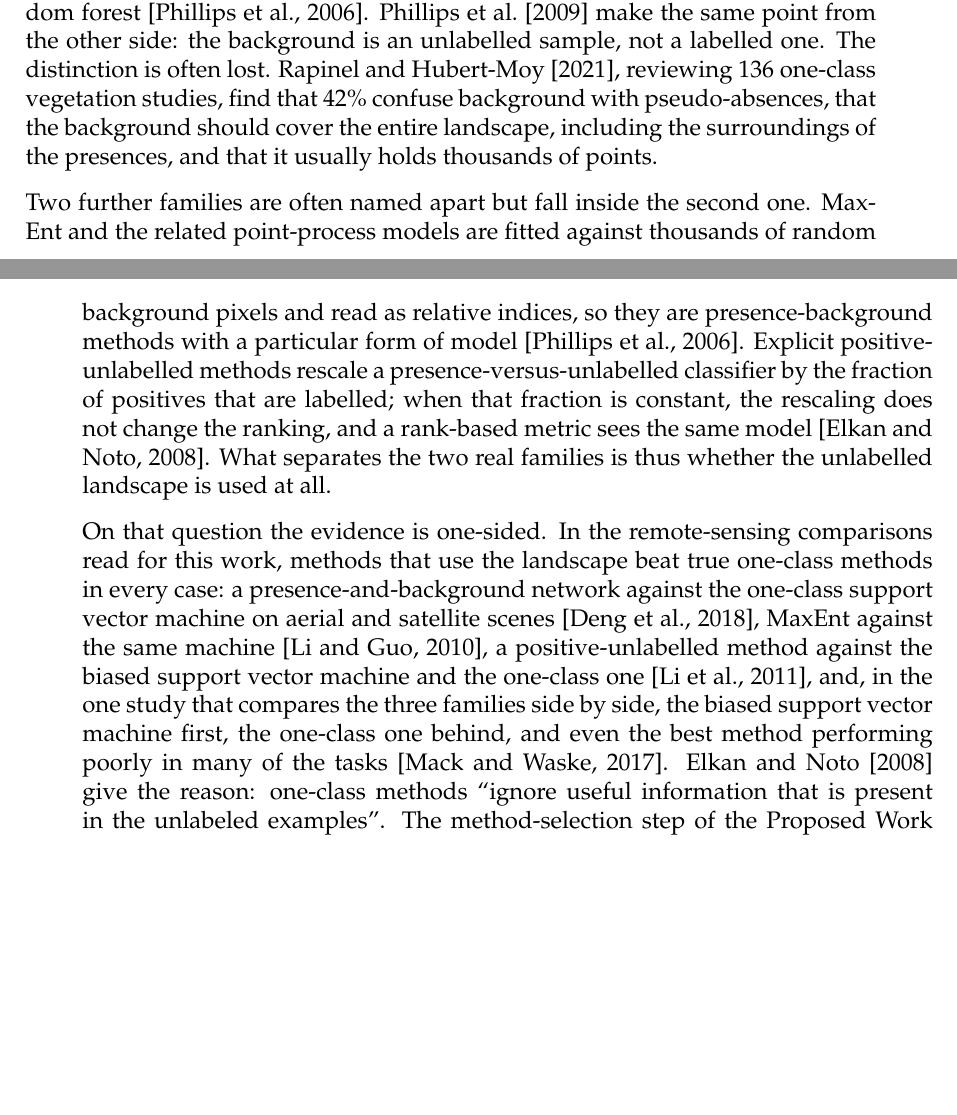
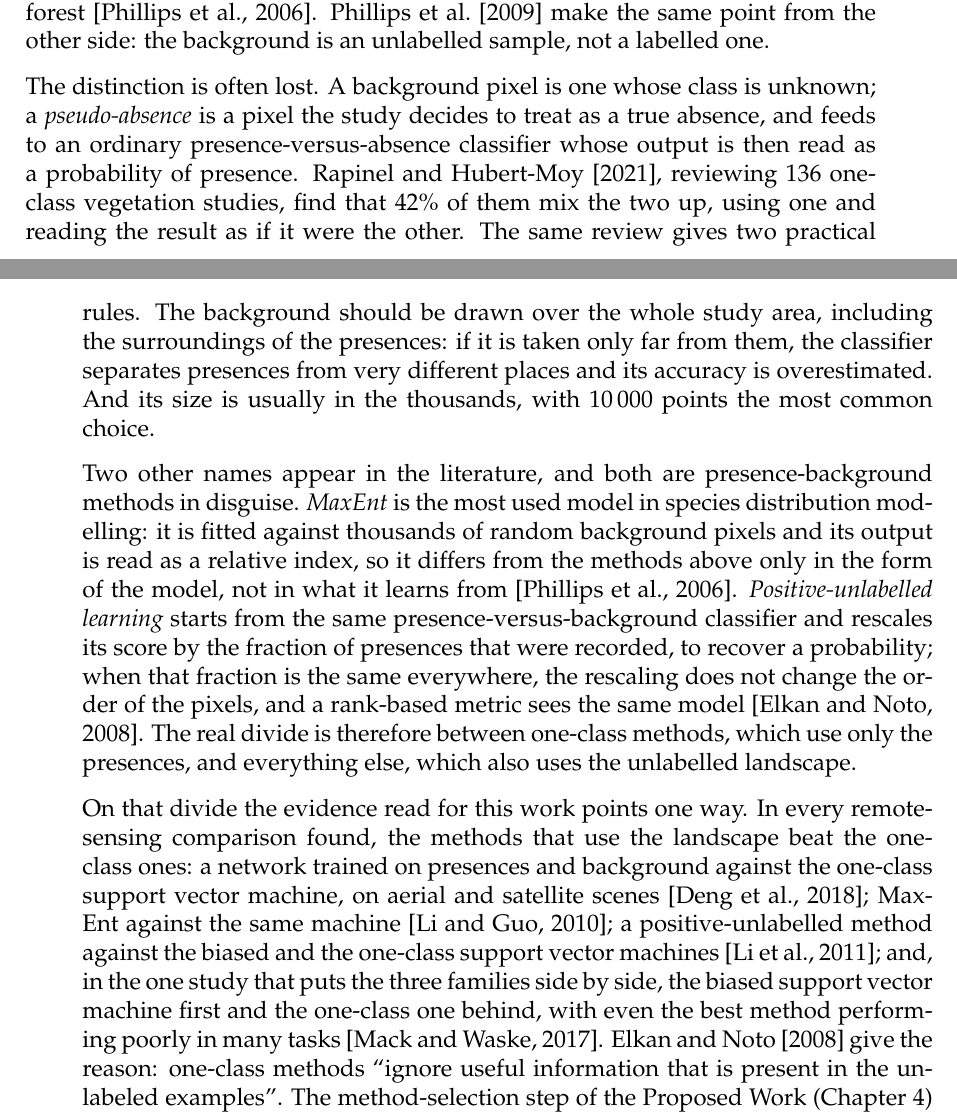
Before and after one commit to httpirsh/invasive-plants-mapping, a LaTeX thesis (thesis/document/0-main.tex, which reads thesis/document/text/2-background.tex): two parts of pages 30 and 31 of 44 before the commit and two parts of pages 30 and 31 of 46 after it, joined at a grey line, cut so that both start at the same text, the shorter picture padded with empty space. Compiled offline with pdfLaTeX.

Commit message:
Clarify the background, pseudo-absence and method comparison paragraphs

```diff
--- a/thesis/document/text/2-background.tex
+++ b/thesis/document/text/2-background.tex
@@ -292,39 +292,50 @@ This reading of the score holds for any classifier fitted with
 background pixels: for MaxEnt, which was built on it, and equally for a
 logistic regression or a random forest \cite{phillips2006}.
 \citet{phillips2009} make the same point from the other side: the
-background is an unlabelled sample, not a labelled one. The distinction
-is often lost. \citet{rapinel2021}, reviewing 136 one-class vegetation
-studies, find that 42\% confuse background with pseudo-absences, that
-the background should cover the entire landscape, including the
-surroundings of the presences, and that it usually holds thousands of
-points.
+background is an unlabelled sample, not a labelled one.
 
-Two further families are often named apart but fall inside the second
-one. MaxEnt and the related point-process models are fitted against
-thousands of random background pixels and read as relative indices, so
-they are presence-background methods with a particular form of model
-\cite{phillips2006}. Explicit positive-unlabelled methods rescale a
-presence-versus-unlabelled classifier by the fraction of positives
-that are labelled; when that fraction is constant, the rescaling does
-not change the ranking, and a rank-based metric sees the same model
-\cite{elkan2008}. What separates the two real families is thus whether
-the unlabelled landscape is used at all.
+The distinction is often lost. A background pixel is one whose class
+is unknown; a \emph{pseudo-absence} is a pixel the study decides to
+treat as a true absence, and feeds to an ordinary
+presence-versus-absence classifier whose output is then read as a
+probability of presence. \citet{rapinel2021}, reviewing 136 one-class
+vegetation studies, find that 42\% of them mix the two up, using one
+and reading the result as if it were the other. The same review gives
+two practical rules. The background should be drawn over the whole
+study area, including the surroundings of the presences: if it is
+taken only far from them, the classifier separates presences from very
+different places and its accuracy is overestimated. And its size is
+usually in the thousands, with 10\,000 points the most common choice.
 
-On that question the evidence is one-sided. In the remote-sensing
-comparisons read for this work, methods that use the landscape beat
-true one-class methods in every case: a presence-and-background
-network against the one-class support vector machine on aerial and
-satellite scenes \cite{deng2018}, MaxEnt against the same machine
-\cite{li2010}, a positive-unlabelled method against the biased support
-vector machine and the one-class one \cite{li2011}, and, in the one
-study that compares the three families side by side, the biased
-support vector machine first, the one-class one behind, and even the
-best method performing poorly in many of the tasks \cite{mack2017}.
-\citet{elkan2008} give the reason: one-class methods ``ignore useful
-information that is present in the unlabeled examples''. The
-method-selection step of the Proposed Work
-(Chapter~\ref{sec:proposed-work}) reaches the same ordering on the
-data of this work.
+Two other names appear in the literature, and both are
+presence-background methods in disguise. \emph{MaxEnt} is the most
+used model in species distribution modelling: it is fitted against
+thousands of random background pixels and its output is read as a
+relative index, so it differs from the methods above only in the form
+of the model, not in what it learns from \cite{phillips2006}.
+\emph{Positive-unlabelled learning} starts from the same
+presence-versus-background classifier and rescales its score by the
+fraction of presences that were recorded, to recover a probability;
+when that fraction is the same everywhere, the rescaling does not
+change the order of the pixels, and a rank-based metric sees the same
+model \cite{elkan2008}. The real divide is therefore between one-class
+methods, which use only the presences, and everything else, which also
+uses the unlabelled landscape.
+
+On that divide the evidence read for this work points one way. In
+every remote-sensing comparison found, the methods that use the
+landscape beat the one-class ones: a network trained on presences and
+background against the one-class support vector machine, on aerial and
+satellite scenes \cite{deng2018}; MaxEnt against the same machine
+\cite{li2010}; a positive-unlabelled method against the biased and the
+one-class support vector machines \cite{li2011}; and, in the one study
+that puts the three families side by side, the biased support vector
+machine first and the one-class one behind, with even the best method
+performing poorly in many tasks \cite{mack2017}. \citet{elkan2008}
+give the reason: one-class methods ``ignore useful information that is
+present in the unlabeled examples''. The method-selection step of the
+Proposed Work (Chapter~\ref{sec:proposed-work}) reaches the same
+ordering on the data of this work.
 
 \subsubsection*{Sampling bias in the background}
 
```
